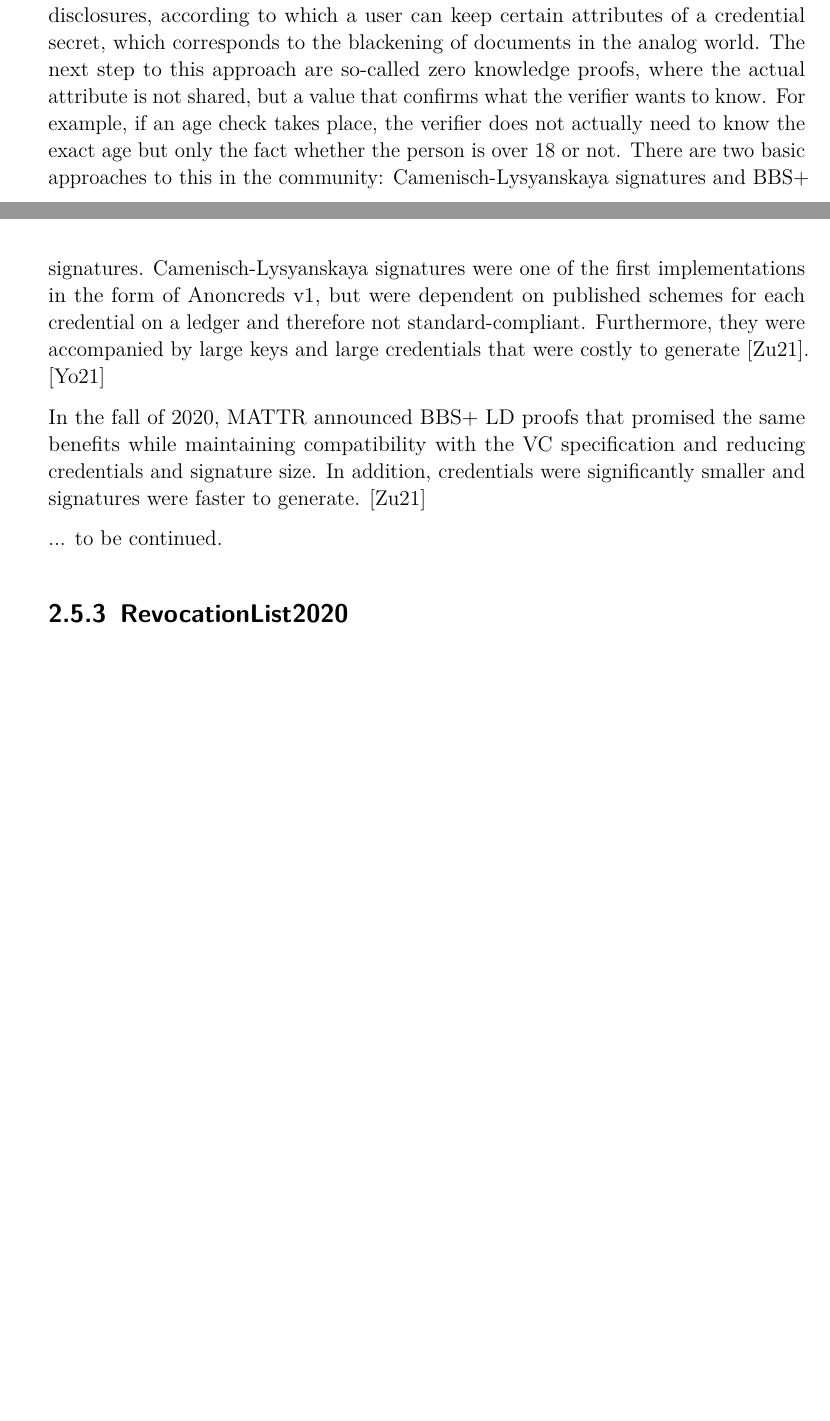
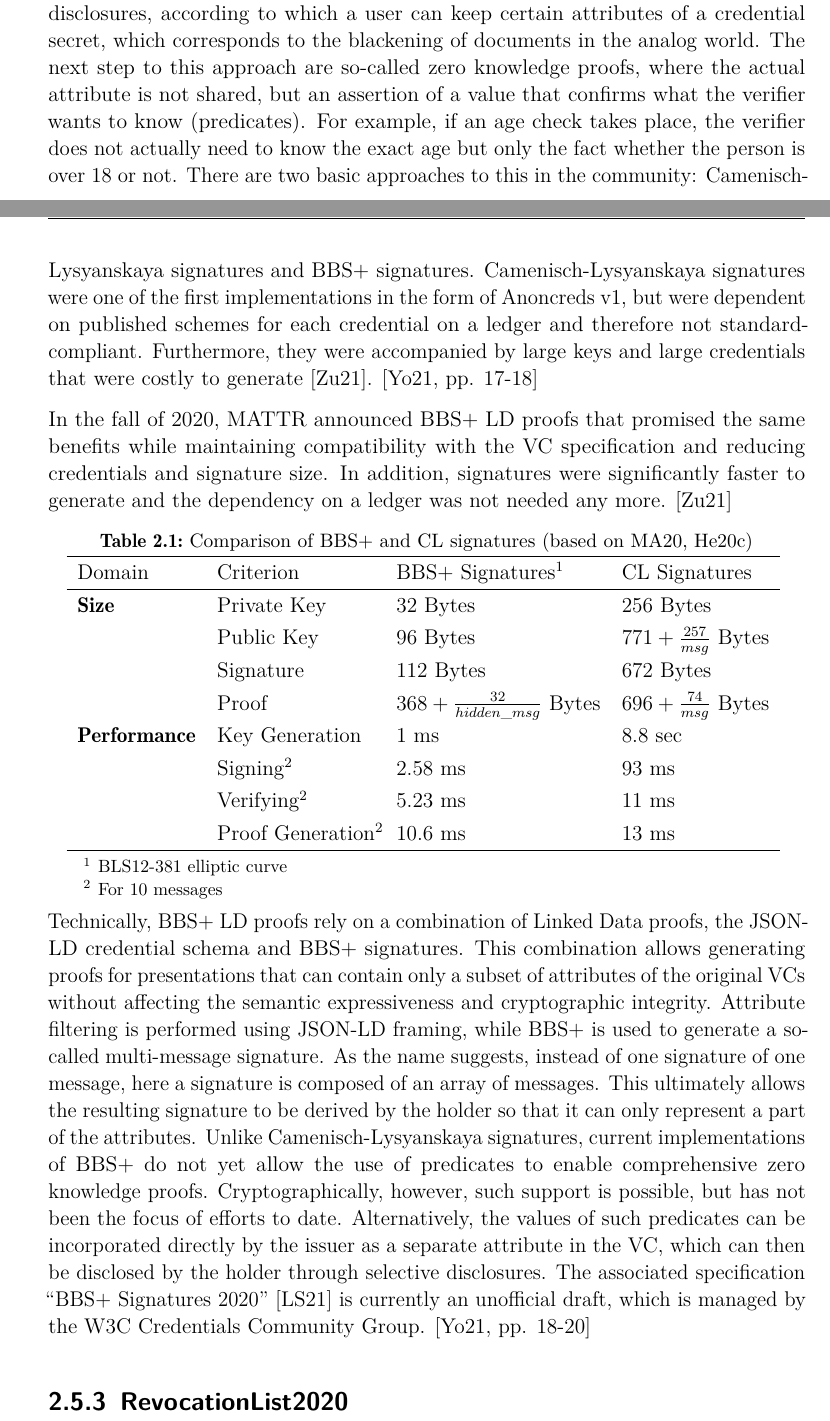
Before and after one commit to strumswell/ssi-master-thesis, a LaTeX thesis (thesis/00_main.tex, which reads thesis/src/04_grundlagen.tex): two parts of pages 35 and 36 of 57, joined at a grey line, cut so that both start at the same text, the shorter picture padded with empty space. Compiled offline with pdfLaTeX.

Commit message:
Finished BBS+ part

```diff
--- a/thesis/src/04_grundlagen.tex
+++ b/thesis/src/04_grundlagen.tex
@@ -336,10 +337,37 @@ Over the years, these ideas, among others like \cite{marlinspike_what_2012, idcu
 
 		\subsection{BBS+}
 
-		With regard to subsection \ref{subsection: stage ssi}, Allen describes in his ten principles for SSI, among other things, the principle of “minimization”, according to which the number of released claims should be kept as low as possible. This is also known as selective disclosures, according to which a user can keep certain attributes of a credential secret, which corresponds to the blackening of documents in the analog world. The next step to this approach are so-called zero knowledge proofs, where the actual attribute is not shared, but a value that confirms what the verifier wants to know. For example, if an age check takes place, the verifier does not actually need to know the exact age but only the fact whether the person is over 18 or not. There are two basic approaches to this in the community: Camenisch-Lysyanskaya signatures and BBS+ signatures. Camenisch-Lysyanskaya signatures were one of the first implementations in the form of Anoncreds v1, but were dependent on published schemes for each credential on a ledger and therefore not standard-compliant. Furthermore, they were accompanied by large keys and large credentials that were costly to generate \cite{zundel_why_2021}. \cite{young_verifiable_2021}
+		With regard to subsection \ref{subsection: stage ssi}, Allen describes in his ten principles for SSI, among other things, the principle of “minimization”, according to which the number of released claims should be kept as low as possible. This is also known as selective disclosures, according to which a user can keep certain attributes of a credential secret, which corresponds to the blackening of documents in the analog world. The next step to this approach are so-called zero knowledge proofs, where the actual attribute is not shared, but an assertion of a value that confirms what the verifier wants to know (predicates). For example, if an age check takes place, the verifier does not actually need to know the exact age but only the fact whether the person is over 18 or not. There are two basic approaches to this in the community: Camenisch-Lysyanskaya signatures and BBS+ signatures. Camenisch-Lysyanskaya signatures were one of the first implementations in the form of Anoncreds v1, but were dependent on published schemes for each credential on a ledger and therefore not standard-compliant. Furthermore, they were accompanied by large keys and large credentials that were costly to generate \cite{zundel_why_2021}. \cite[pp. 17-18]{young_verifiable_2021}
 
-		In the fall of 2020, MATTR announced BBS+ LD proofs that promised the same benefits while maintaining compatibility with the \ac{vc} specification and reducing credentials and signature size. In addition, credentials were significantly smaller and signatures were faster to generate. \cite{zundel_why_2021}
+		In the fall of 2020, MATTR announced BBS+ LD proofs that promised the same benefits while maintaining compatibility with the \ac{vc} specification and reducing credentials and signature size. In addition, signatures were significantly faster to generate and the dependency on a ledger was not needed any more. \cite{zundel_why_2021}
 
-		... to be continued.
+    	\begin{center}
+            \captionof{table}{Comparison of BBS+ and CL signatures (based on \citealp{mattr_intro_2020, helmy_solution_2020})}
+        		\begin{threeparttable}
+            		\begin{tabular}{llll}
+            			\hline
+            			Domain & Criterion & BBS+ Signatures\tnote{1} & CL Signatures\tabularnewline
+            			\hline
+            			\textbf{Size} & Private Key & 32 Bytes  & 256 Bytes\tabularnewline
+            			              & Public Key  & 96 Bytes  & \begin{math}771 + \frac{257}{msg}\end{math} Bytes\tabularnewline
+            			              & Signature   & 112 Bytes & 672 Bytes\tabularnewline
+            			              & Proof       & \begin{math}368 + \frac{32}{hidden\_msg}\end{math} Bytes & \begin{math}696 + \frac{74}{msg}\end{math} Bytes\tabularnewline
+
+            			\textbf{Performance} & Key Generation            & 1 ms    & 8.8 sec\tabularnewline
+            			                     & Signing\tnote{2}          & 2.58 ms & 93 ms\tabularnewline
+            			                     & Verifying\tnote{2}        & 5.23 ms & 11 ms\tabularnewline
+            			                     & Proof Generation\tnote{2} & 10.6 ms & 13 ms\tabularnewline
+            			\hline
+            		\end{tabular}
+
+        		\begin{tablenotes}\footnotesize
+        			\item[1] BLS12-381 elliptic curve
+        			\item[2] For 10 messages
+        		\end{tablenotes}
+        	\end{threeparttable}
+        	\label{tab: comparison bbs+ and cl}
+    	\end{center}
+
+		Technically, BBS+ LD proofs rely on a combination of Linked Data proofs, the JSON-LD credential schema and BBS+ signatures. This combination allows generating proofs for presentations that can contain only a subset of attributes of the original \acp{vc} without affecting the semantic expressiveness and cryptographic integrity. Attribute filtering is performed using JSON-LD framing, while BBS+ is used to generate a so-called multi-message signature. As the name suggests, instead of one signature of one message, here a signature is composed of an array of messages. This ultimately allows the resulting signature to be derived by the holder so that it can only represent a part of the attributes. Unlike Camenisch-Lysyanskaya signatures, current implementations of BBS+ do not yet allow the use of predicates to enable comprehensive zero knowledge proofs. Cryptographically, however, such support is possible, but has not been the focus of efforts to date. Alternatively, the values of such predicates can be incorporated directly by the issuer as a separate attribute in the \ac{vc}, which can then be disclosed by the holder through selective disclosures. The associated specification “BBS+ Signatures 2020” \cite{looker_bbs_2021} is currently an unofficial draft, which is managed by the W3C Credentials Community Group. \cite[pp. 18-20]{young_verifiable_2021}
 
 		\subsection{RevocationList2020}\label{subsection: revocationlist2020}
```
Also changed, not shown: thesis/references.bib (+58 -12 lines), thesis/dist/ssi_master_thesis.pdf, thesis/src/04_grundlagen.tex (1 more changed lines).
